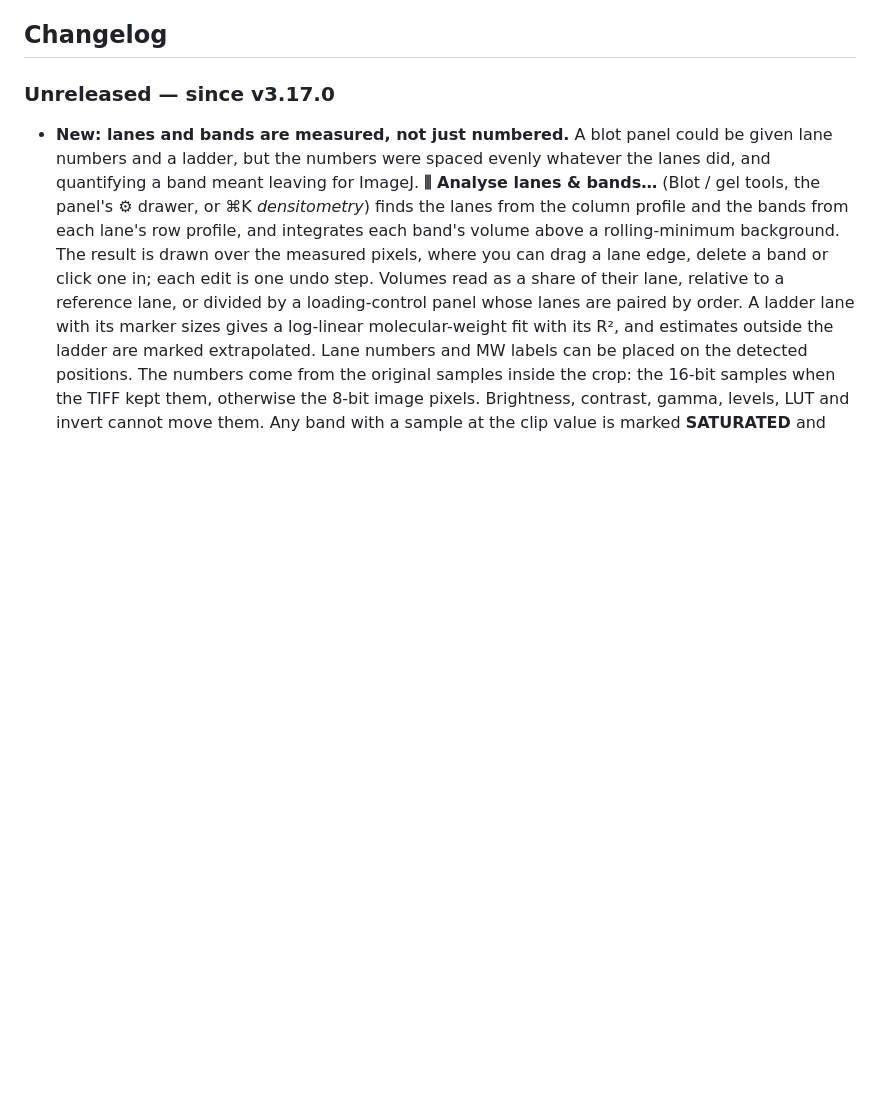
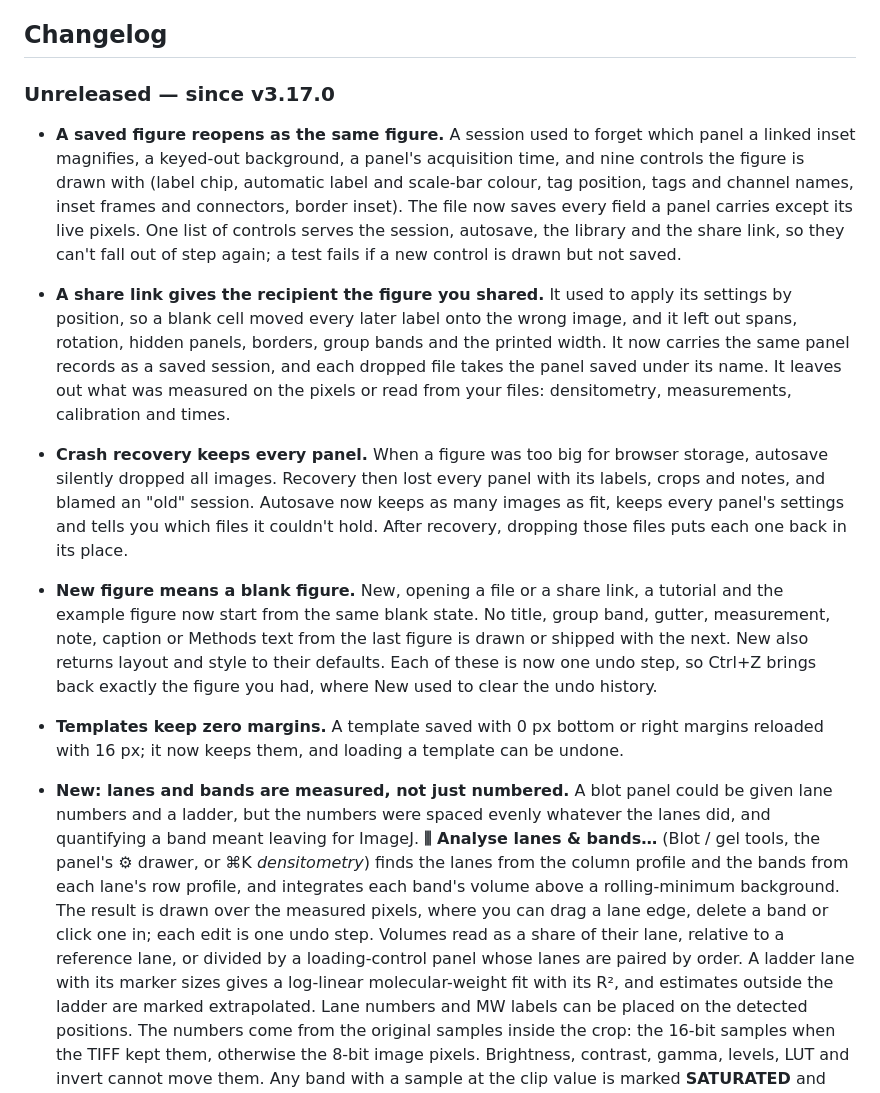
Before and after one commit to mbaffour/FigureLab, a Markdown page: README.md, the part around the change. Rendered like a GitHub page; blank space fills up the shorter version.

Commit message:
Changelog for the persistence fixes
Co-Authored-By: Claude Opus 5.5 <noreply@anthropic.com>

```diff
--- a/README.md
+++ b/README.md
@@ -282,6 +282,12 @@ display pixels = (µm length ÷ µm/px) × (display width ÷ original width)
 ## Changelog
 
 ### Unreleased — since v3.17.0
+
+- **A saved figure reopens as the same figure.** A session used to forget which panel a linked inset magnifies, a keyed-out background, a panel's acquisition time, and nine controls the figure is drawn with (label chip, automatic label and scale-bar colour, tag position, tags and channel names, inset frames and connectors, border inset). The file now saves every field a panel carries except its live pixels. One list of controls serves the session, autosave, the library and the share link, so they can't fall out of step again; a test fails if a new control is drawn but not saved.
+- **A share link gives the recipient the figure you shared.** It used to apply its settings by position, so a blank cell moved every later label onto the wrong image, and it left out spans, rotation, hidden panels, borders, group bands and the printed width. It now carries the same panel records as a saved session, and each dropped file takes the panel saved under its name. It leaves out what was measured on the pixels or read from your files: densitometry, measurements, calibration and times.
+- **Crash recovery keeps every panel.** When a figure was too big for browser storage, autosave silently dropped all images. Recovery then lost every panel with its labels, crops and notes, and blamed an "old" session. Autosave now keeps as many images as fit, keeps every panel's settings and tells you which files it couldn't hold. After recovery, dropping those files puts each one back in its place.
+- **New figure means a blank figure.** New, opening a file or a share link, a tutorial and the example figure now start from the same blank state. No title, group band, gutter, measurement, note, caption or Methods text from the last figure is drawn or shipped with the next. New also returns layout and style to their defaults. Each of these is now one undo step, so Ctrl+Z brings back exactly the figure you had, where New used to clear the undo history.
+- **Templates keep zero margins.** A template saved with 0 px bottom or right margins reloaded with 16 px; it now keeps them, and loading a template can be undone.
 
 - **New: lanes and bands are measured, not just numbered.** A blot panel could be given lane numbers and a ladder, but the numbers were spaced evenly whatever the lanes did, and quantifying a band meant leaving for ImageJ. **⫼ Analyse lanes & bands…** (Blot / gel tools, the panel's ⚙ drawer, or ⌘K *densitometry*) finds the lanes from the column profile and the bands from each lane's row profile, and integrates each band's volume above a rolling-minimum background. The result is drawn over the measured pixels, where you can drag a lane edge, delete a band or click one in; each edit is one undo step. Volumes read as a share of their lane, relative to a reference lane, or divided by a loading-control panel whose lanes are paired by order. A ladder lane with its marker sizes gives a log-linear molecular-weight fit with its R², and estimates outside the ladder are marked extrapolated. Lane numbers and MW labels can be placed on the detected positions. The numbers come from the original samples inside the crop: the 16-bit samples when the TIFF kept them, otherwise the 8-bit image pixels. Brightness, contrast, gamma, levels, LUT and invert cannot move them. Any band with a sample at the clip value is marked **SATURATED** and kept out of every ratio, and the CSV, the Methods sentence and the compliance check all say which pixels were measured and how many bands saturated. Rotated, mirrored, shaped-crop and composite panels are refused rather than measured approximately.
 - **New: the Ruler measures, in the panel's own pixels.** It promised a µm label and never set one. A ruler on a calibrated panel now maps both ends back through the display scale, crop and tilt to source pixels. The unit follows the length (nm below 1 µm, so a T4 capsid reads "62 nm"), and the label follows a drag, a re-crop or a recalibration. Name rulers *capsid* or *tail* in the new **Rulers** table under Measure to get n, mean and SD per panel. The CSV states where each panel's calibration came from, and rulers reach the SVG as vector lines with text. An uncalibrated, turned, flipped, shape-cropped or merged panel gets a note instead of a number.
```
